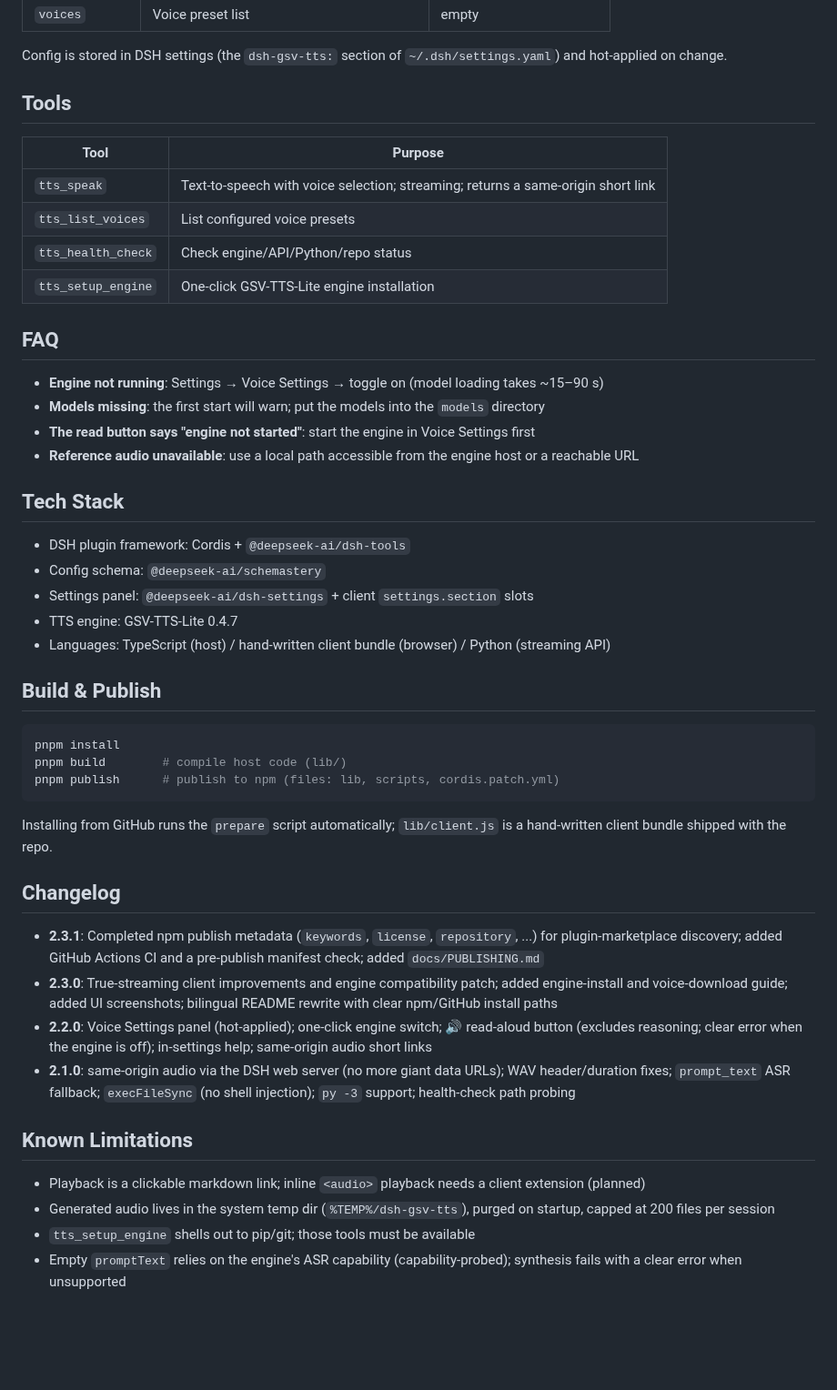
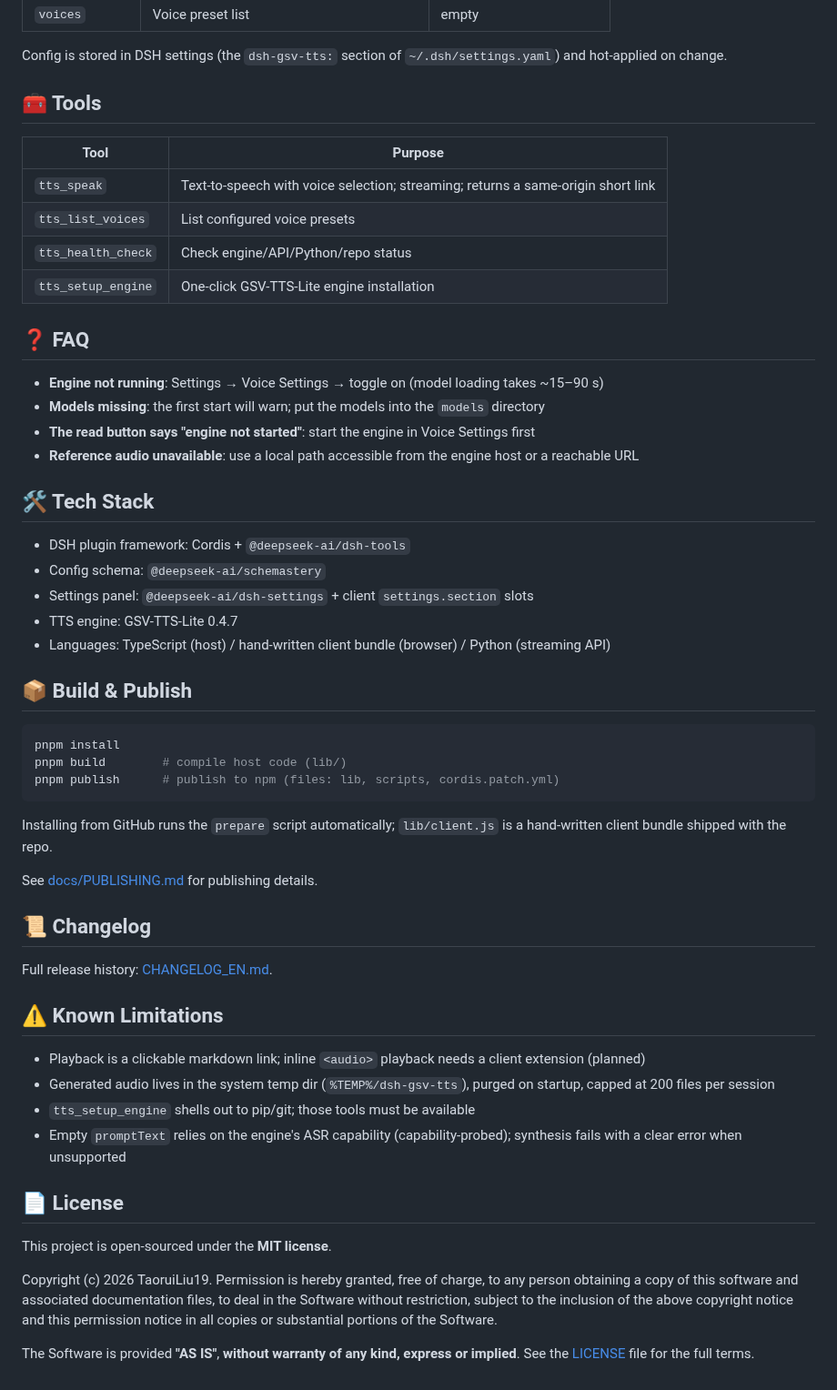
Before and after one commit to TaoruiLiu19/dsh-gsv, a Markdown page: README_EN.md, the part around one of its changes. Shown at 91% size. GitHub-like rendering; blank space fills up the shorter version.

````diff
--- a/README_EN.md
+++ b/README_EN.md
@@ -112,7 +126,7 @@ Ask the agent to call `tts_setup_engine`. It automatically: detects Python → i
 
 Config is stored in DSH settings (the `dsh-gsv-tts:` section of `~/.dsh/settings.yaml`) and hot-applied on change.
 
-## Tools
+## 🧰 Tools
 
 | Tool | Purpose |
 |------|---------|
@@ -121,14 +135,14 @@ Config is stored in DSH settings (the `dsh-gsv-tts:` section of `~/.dsh/settings
 | `tts_health_check` | Check engine/API/Python/repo status |
 | `tts_setup_engine` | One-click GSV-TTS-Lite engine installation |
 
-## FAQ
+## ❓ FAQ
 
 - **Engine not running**: Settings → Voice Settings → toggle on (model loading takes ~15–90 s)
 - **Models missing**: the first start will warn; put the models into the `models` directory
 - **The read button says "engine not started"**: start the engine in Voice Settings first
 - **Reference audio unavailable**: use a local path accessible from the engine host or a reachable URL
 
-## Tech Stack
+## 🛠️ Tech Stack
 
 - DSH plugin framework: Cordis + `@deepseek-ai/dsh-tools`
 - Config schema: `@deepseek-ai/schemastery`
@@ -136,7 +150,7 @@ Config is stored in DSH settings (the `dsh-gsv-tts:` section of `~/.dsh/settings
 - TTS engine: GSV-TTS-Lite 0.4.7
 - Languages: TypeScript (host) / hand-written client bundle (browser) / Python (streaming API)
 
-## Build & Publish
+## 📦 Build & Publish
 
 ```bash
 pnpm install
@@ -146,16 +160,23 @@ pnpm publish      # publish to npm (files: lib, scripts, cordis.patch.yml)
 
 Installing from GitHub runs the `prepare` script automatically; `lib/client.js` is a hand-written client bundle shipped with the repo.
 
-## Changelog
+See [docs/PUBLISHING.md](docs/PUBLISHING.md) for publishing details.
 
-- **2.3.1**: Completed npm publish metadata (`keywords`, `license`, `repository`, ...) for plugin-marketplace discovery; added GitHub Actions CI and a pre-publish manifest check; added `docs/PUBLISHING.md`
-- **2.3.0**: True-streaming client improvements and engine compatibility patch; added engine-install and voice-download guide; added UI screenshots; bilingual README rewrite with clear npm/GitHub install paths
-- **2.2.0**: Voice Settings panel (hot-applied); one-click engine switch; 🔊 read-aloud button (excludes reasoning; clear error when the engine is off); in-settings help; same-origin audio short links
-- **2.1.0**: same-origin audio via the DSH web server (no more giant data URLs); WAV header/duration fixes; `prompt_text` ASR fallback; `execFileSync` (no shell injection); `py -3` support; health-check path probing
+## 📜 Changelog
 
-## Known Limitations
+Full release history: [CHANGELOG_EN.md](CHANGELOG_EN.md).
+
+## ⚠️ Known Limitations
 
 - Playback is a clickable markdown link; inline `<audio>` playback needs a client extension (planned)
 - Generated audio lives in the system temp dir (`%TEMP%/dsh-gsv-tts`), purged on startup, capped at 200 files per session
 - `tts_setup_engine` shells out to pip/git; those tools must be available
 - Empty `promptText` relies on the engine's ASR capability (capability-probed); synthesis fails with a clear error when unsupported
+
+## 📄 License
+
+This project is open-sourced under the **MIT license**.
+
+Copyright (c) 2026 TaoruiLiu19. Permission is hereby granted, free of charge, to any person obtaining a copy of this software and associated documentation files, to deal in the Software without restriction, subject to the inclusion of the above copyright notice and this permission notice in all copies or substantial portions of the Software.
+
+The Software is provided **"AS IS"**, **without warranty of any kind, express or implied**. See the [LICENSE](LICENSE) file for the full terms.
````
Also changed, not shown: other parts of README_EN.md (+38 -24 lines), CHANGELOG.md (added, +51 -0 lines), CHANGELOG_EN.md (added, +51 -0 lines), README.md (+55 -34 lines), docs/images/architecture.png (added), 3 other files.
